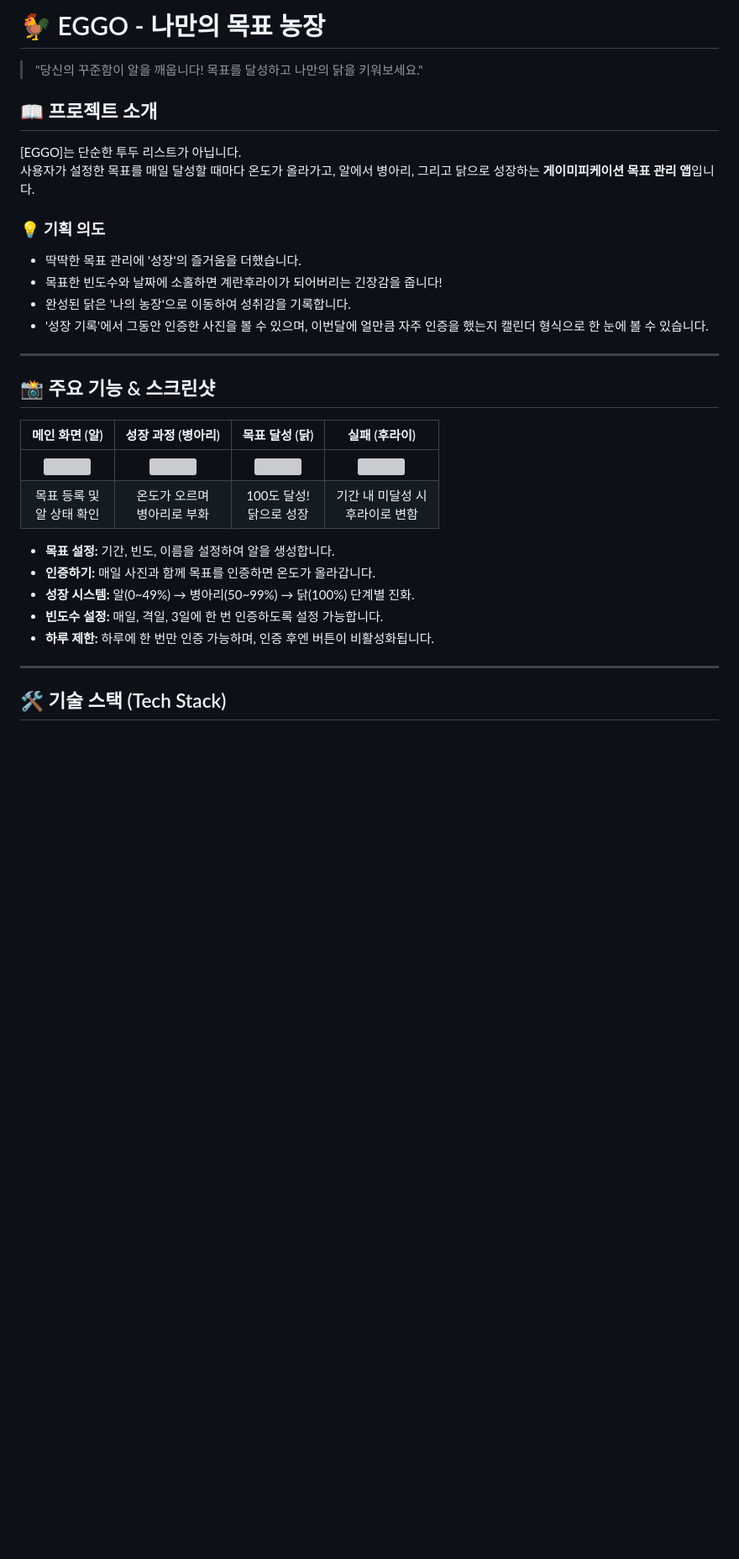
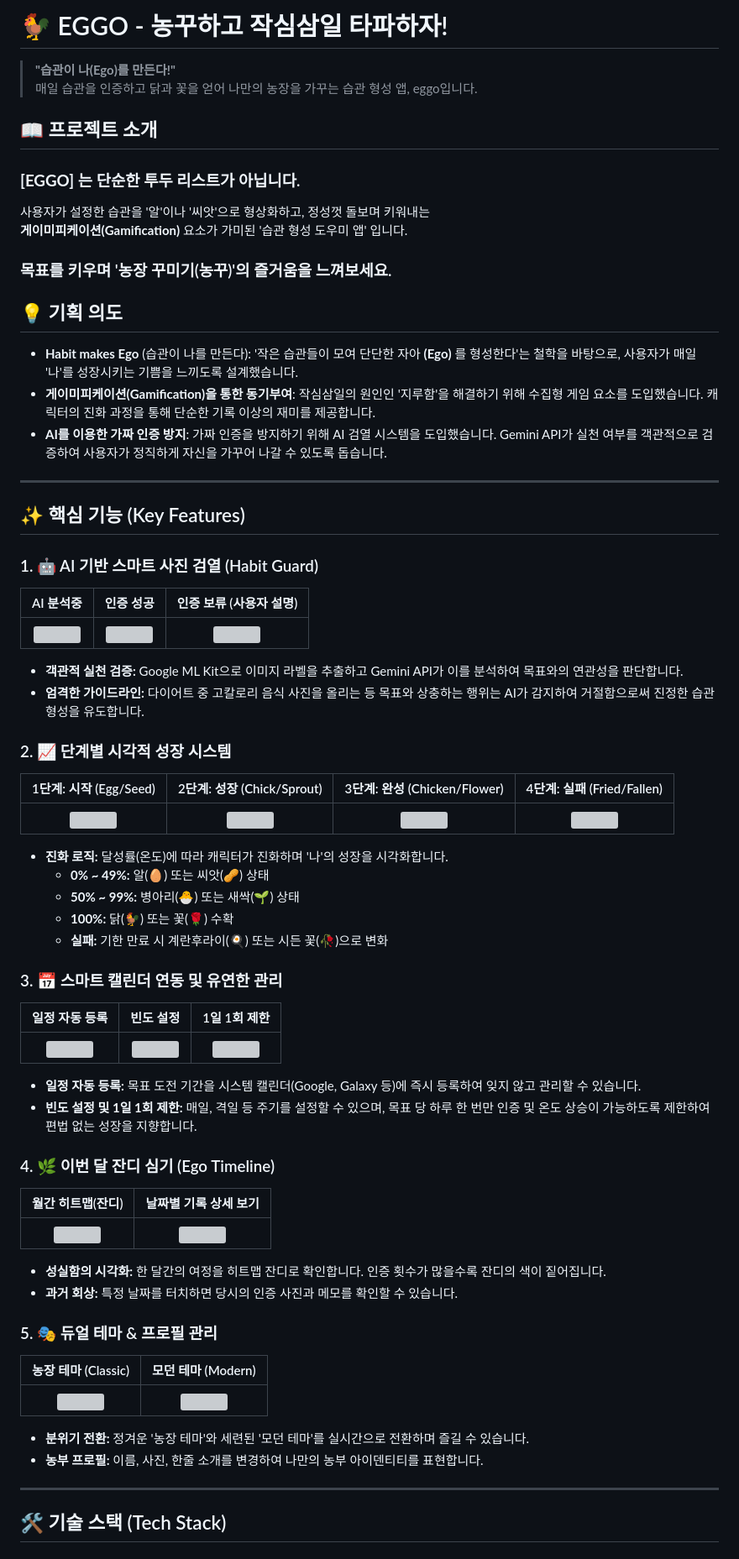
Before and after one commit to alicebsy/floweggo, a Markdown page: README.md, the part around one of its changes. Shown at 84% size. GitHub-like rendering; blank space fills up the shorter version; grey boxes are pictures that could not be loaded.

```diff
--- a/README.md
+++ b/README.md
@@ -1,33 +1,66 @@
-# 🐓 EGGO - 나만의 목표 농장
+# 🐓 EGGO - 농꾸하고 작심삼일 타파하자!
 
-> "당신의 꾸준함이 알을 깨웁니다! 목표를 달성하고 나만의 닭을 키워보세요."
+> **"습관이 나(Ego)를 만든다!"**
+> 매일 습관을 인증하고 닭과 꽃을 얻어 나만의 농장을 가꾸는 습관 형성 앱, eggo입니다.
 
 ## 📖 프로젝트 소개
-[EGGO]는 단순한 투두 리스트가 아닙니다.
-사용자가 설정한 목표를 매일 달성할 때마다 온도가 올라가고, 알에서 병아리, 그리고 닭으로 성장하는 **게이미피케이션 목표 관리 앱**입니다.
+### **[EGGO]** 는 단순한 투두 리스트가 아닙니다.
+사용자가 설정한 습관을 '알'이나 '씨앗'으로 형상화하고, 정성껏 돌보며 키워내는
+**게이미피케이션(Gamification)** 요소가 가미된 '습관 형성 도우미 앱' 입니다.
 
+### 목표를 키우며 '농장 꾸미기(농꾸)'의 즐거움을 느껴보세요.
 
-### 💡 기획 의도
-- 딱딱한 목표 관리에 '성장'의 즐거움을 더했습니다.
-- 목표한 빈도수와 날짜에 소홀하면 계란후라이가 되어버리는 긴장감을 줍니다!
-- 완성된 닭은 '나의 농장'으로 이동하여 성취감을 기록합니다.
-- '성장 기록'에서 그동안 인증한 사진을 볼 수 있으며, 이번달에 얼만큼 자주 인증을 했는지 캘린더 형식으로 한 눈에 볼 수 있습니다.
+## 💡 기획 의도
+- **Habit makes Ego** (습관이 나를 만든다): '작은 습관들이 모여 단단한 자아 **(Ego)** 를 형성한다'는 철학을 바탕으로, 사용자가 매일 '나'를 성장시키는 기쁨을 느끼도록 설계했습니다.
+- **게이미피케이션(Gamification)을 통한 동기부여**: 작심삼일의 원인인 '지루함'을 해결하기 위해 수집형 게임 요소를 도입했습니다. 캐릭터의 진화 과정을 통해 단순한 기록 이상의 재미를 제공합니다.
+- **AI를 이용한 가짜 인증 방지**: 가짜 인증을 방지하기 위해 AI 검열 시스템을 도입했습니다. Gemini API가 실천 여부를 객관적으로 검증하여 사용자가 정직하게 자신을 가꾸어 나갈 수 있도록 돕습니다.
 
 ---
 
-## 📸 주요 기능 & 스크린샷
+## ✨ 핵심 기능 (Key Features)
 
-| 메인 화면 (알) | 성장 과정 (병아리) | 목표 달성 (닭) | 실패 (후라이) |
-| :---: | :---: | :---: | :---: |
+### 1. 🤖 AI 기반 스마트 사진 검열 (Habit Guard)
+|           AI 분석중           |           인증 성공            |       인증 보류 (사용자 설명)       |
+|:--------------------------:|:--------------------------:|:--------------------------:|
+| <img src="" width="200" /> | <img src="" width="200" /> | <img src="" width="200" />
+
+* **객관적 실천 검증:** Google ML Kit으로 이미지 라벨을 추출하고 Gemini API가 이를 분석하여 목표와의 연관성을 판단합니다.
+* **엄격한 가이드라인:** 다이어트 중 고칼로리 음식 사진을 올리는 등 목표와 상충하는 행위는 AI가 감지하여 거절함으로써 진정한 습관 형성을 유도합니다.
+
+### 2. 📈 단계별 시각적 성장 시스템
+|     1단계: 시작 (Egg/Seed)     |   2단계: 성장 (Chick/Sprout)   |  3단계: 완성 (Chicken/Flower)  |  4단계: 실패 (Fried/Fallen)  |
+|:--------------------------:|:--------------------------:|:--------------------------:|:--------------------------:|
 | <img src="" width="200" /> | <img src="" width="200" /> | <img src="" width="200" /> | <img src="" width="200" /> |
-| 목표 등록 및 <br> 알 상태 확인 | 온도가 오르며 <br> 병아리로 부화 | 100도 달성! <br> 닭으로 성장 | 기간 내 미달성 시 <br> 후라이로 변함 |
 
-* **목표 설정:** 기간, 빈도, 이름을 설정하여 알을 생성합니다.
-* **인증하기:** 매일 사진과 함께 목표를 인증하면 온도가 올라갑니다.
-* **성장 시스템:** 알(0~49%) → 병아리(50~99%) → 닭(100%) 단계별 진화.
-* **빈도수 설정:** 매일, 격일, 3일에 한 번 인증하도록 설정 가능합니다.
-* **하루 제한:** 하루에 한 번만 인증 가능하며, 인증 후엔 버튼이 비활성화됩니다.
+* **진화 로직:** 달성률(온도)에 따라 캐릭터가 진화하며 '나'의 성장을 시각화합니다.
+  * **0% ~ 49%:** 알(🥚) 또는 씨앗(🥜) 상태
+  * **50% ~ 99%:** 병아리(🐣) 또는 새싹(🌱) 상태
+  * **100%:** 닭(🐓) 또는 꽃(🌹) 수확
+  * **실패:** 기한 만료 시 계란후라이(🍳) 또는 시든 꽃(🥀)으로 변화
 
+### 3. 📅 스마트 캘린더 연동 및 유연한 관리
+|         일정 자동 등록         |        빈도 설정        |      1일 1회 제한       |
+|:--------------------------:|:--------------------------:|:----------------------------:|
+| <img src="" width="200" /> | <img src="" width="200" /> |  <img src="" width="200" />  |
+
+* **일정 자동 등록:** 목표 도전 기간을 시스템 캘린더(Google, Galaxy 등)에 즉시 등록하여 잊지 않고 관리할 수 있습니다.
+* **빈도 설정 및 1일 1회 제한:** 매일, 격일 등 주기를 설정할 수 있으며, 목표 당 하루 한 번만 인증 및 온도 상승이 가능하도록 제한하여 편법 없는 성장을 지향합니다.
+
+### 4. 🌿 이번 달 잔디 심기 (Ego Timeline)
+|         월간 히트맵(잔디)         |        날짜별 기록 상세 보기        |
+|:--------------------------:|:--------------------------:|
+| <img src="" width="200" /> | <img src="" width="200" /> |
+
+* **성실함의 시각화:** 한 달간의 여정을 히트맵 잔디로 확인합니다. 인증 횟수가 많을수록 잔디의 색이 짙어집니다.
+* **과거 회상:** 특정 날짜를 터치하면 당시의 인증 사진과 메모를 확인할 수 있습니다.
+
+### 5. 🎭 듀얼 테마 & 프로필 관리
+|      농장 테마 (Classic)       |       모던 테마 (Modern)       |
+|:--------------------------:|:--------------------------:|
+| <img src="" width="200" /> | <img src="" width="200" /> |
+
+* **분위기 전환:** 정겨운 '농장 테마'와 세련된 '모던 테마'를 실시간으로 전환하며 즐길 수 있습니다.
+* **농부 프로필:** 이름, 사진, 한줄 소개를 변경하여 나만의 농부 아이덴티티를 표현합니다.
 ---
 
 ## 🛠 기술 스택 (Tech Stack)
```
Also changed, not shown: other parts of README.md (+17 -13 lines).
